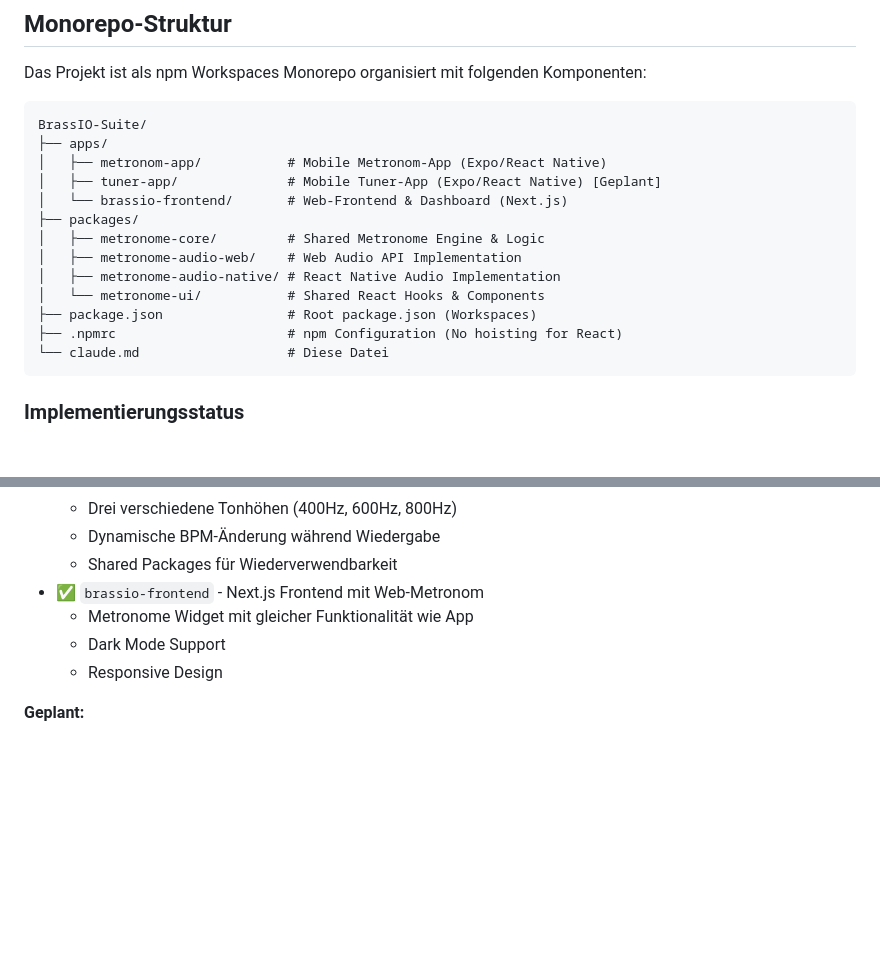
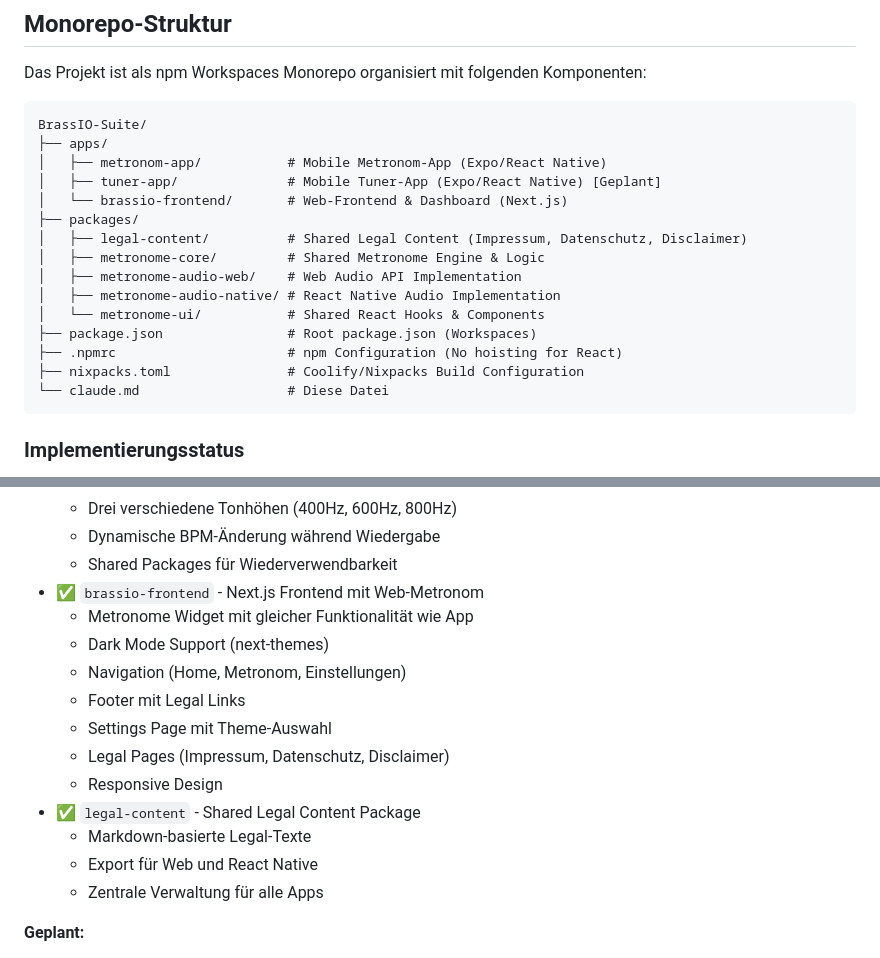
Before and after one commit to PixelCraftIO/BrassIO-Suite, a Markdown page: claude.md, 2 parts joined by grey strips. Rendered like a GitHub page; blank space fills up the shorter version.

````diff
--- a/claude.md
+++ b/claude.md
@@ -32,12 +32,14 @@ BrassIO-Suite/
 │   ├── tuner-app/              # Mobile Tuner-App (Expo/React Native) [Geplant]
 │   └── brassio-frontend/       # Web-Frontend & Dashboard (Next.js)
 ├── packages/
+│   ├── legal-content/          # Shared Legal Content (Impressum, Datenschutz, Disclaimer)
 │   ├── metronome-core/         # Shared Metronome Engine & Logic
 │   ├── metronome-audio-web/    # Web Audio API Implementation
 │   ├── metronome-audio-native/ # React Native Audio Implementation
 │   └── metronome-ui/           # Shared React Hooks & Components
 ├── package.json                # Root package.json (Workspaces)
 ├── .npmrc                      # npm Configuration (No hoisting for React)
+├── nixpacks.toml               # Coolify/Nixpacks Build Configuration
 └── claude.md                   # Diese Datei
 ```
 
@@ -53,8 +55,16 @@ BrassIO-Suite/
   - Shared Packages für Wiederverwendbarkeit
 - ✅ `brassio-frontend` - Next.js Frontend mit Web-Metronom
   - Metronome Widget mit gleicher Funktionalität wie App
-  - Dark Mode Support
+  - Dark Mode Support (next-themes)
+  - Navigation (Home, Metronom, Einstellungen)
+  - Footer mit Legal Links
+  - Settings Page mit Theme-Auswahl
+  - Legal Pages (Impressum, Datenschutz, Disclaimer)
   - Responsive Design
+- ✅ `legal-content` - Shared Legal Content Package
+  - Markdown-basierte Legal-Texte
+  - Export für Web und React Native
+  - Zentrale Verwaltung für alle Apps
 
 **Geplant:**
 - 🔄 `tuner-app` - Grundlegender Tuner
````
Also changed, not shown: other parts of claude.md (+46 -0 lines).
